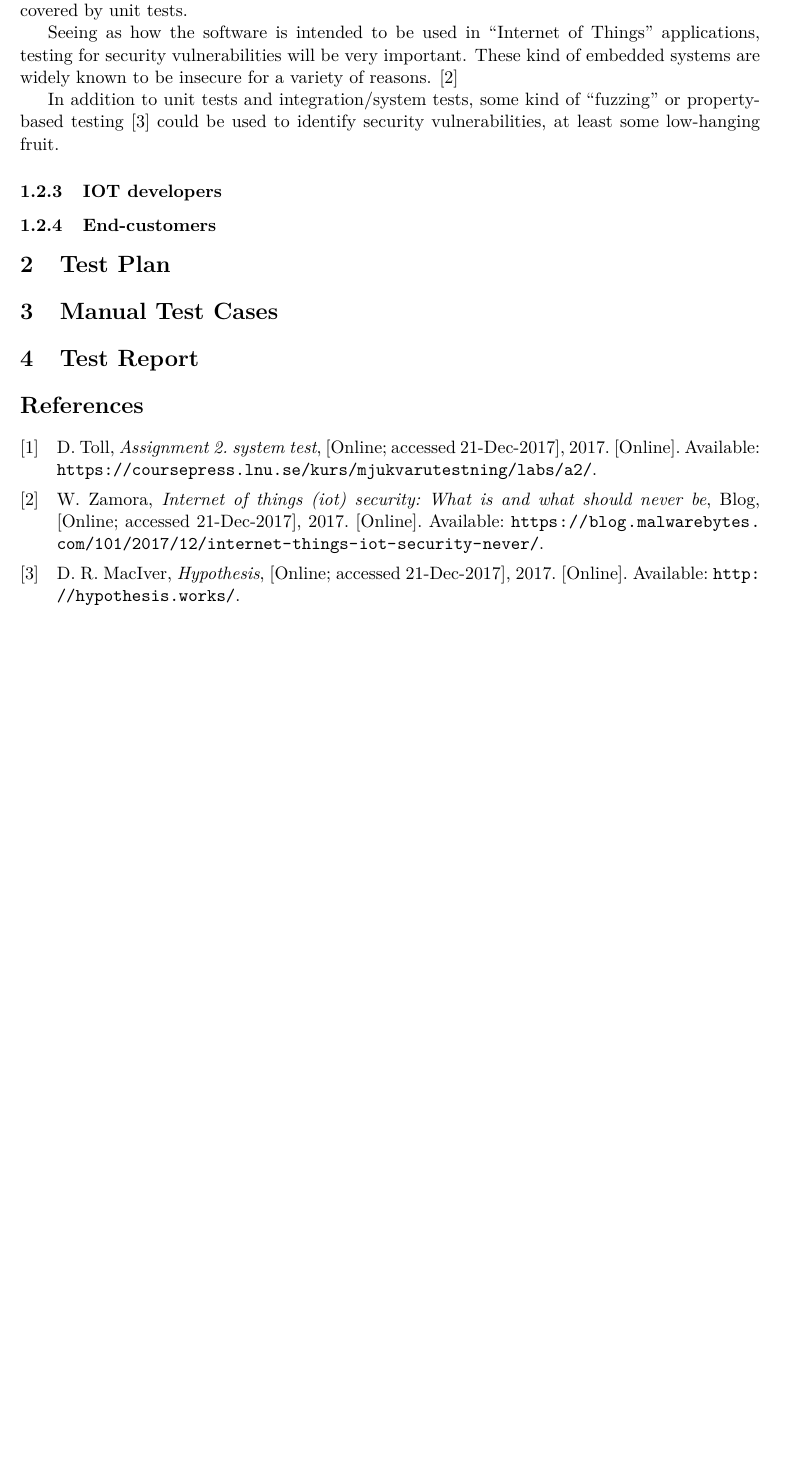
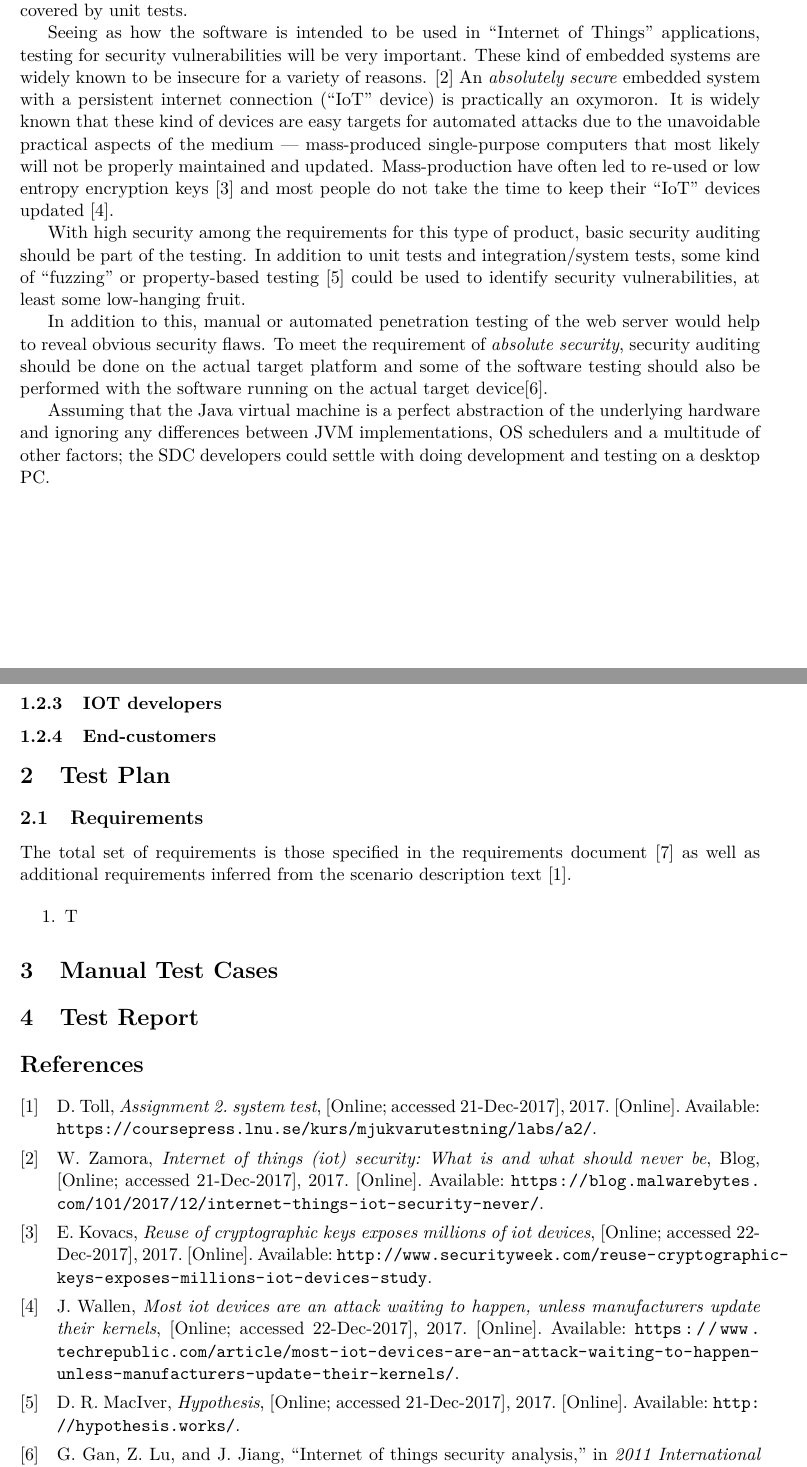
Before and after one commit to jonasjberg/2dv610_assignment_2a, a LaTeX paper (main.tex, which reads refs.bib, test_plan.tex, test_strategy.tex): part of page 3 of 3 before the commit and two parts of pages 3 and 4 of 4 after it, the two joined at a grey line, cut so that both start at the same text, the shorter picture padded with empty space. Compiled offline with pdfLaTeX.

Commit message:
Update ..

```diff
--- a/refs.bib
+++ b/refs.bib
@@ -1022,3 +1030,19 @@
   url          = {http://hypothesis.works/},
   note         = {[Online; accessed 21-Dec-2017]}
 }
+
+@misc{iot-crypto-key-reuse,
+  author       = {Eduard Kovacs},
+  title        = {Reuse of Cryptographic Keys Exposes Millions of IoT Devices},
+  year         = {2017},
+  publisher    = {Security Week},
+  url          = {http://www.securityweek.com/reuse-cryptographic-keys-exposes-millions-iot-devices-study},
+  note         = {[Online; accessed 22-Dec-2017]}
+}
+
+@misc{iot-attack-waiting-to-happen,
+  author       = {Jack Wallen},
+  title        = {Most IoT devices are an attack waiting to happen, unless manufacturers update their kernels},
+  year         = {2017},
+  publisher    = {TechRepublic},
+  url          = {https://www.techrepublic.com/article/most-iot-devices-are-an-attack-waiting-to-happen-unless-manufacturers-update-their-kernels/},
@@ -1024,0 +1054,15 @@
+  title        = {Most IoT devices are an attack waiting to happen, unless manufacturers update their kernels},
+  year         = {2017},
+  publisher    = {TechRepublic},
+  url          = {https://www.techrepublic.com/article/most-iot-devices-are-an-attack-waiting-to-happen-unless-manufacturers-update-their-kernels/},
+  note         = {[Online; accessed 22-Dec-2017]}
+}
+
+@INPROCEEDINGS{6006307,
+  author       = {G. Gan and Z. Lu and J. Jiang},
+  booktitle    = {2011 International Conference on Internet Technology and Applications},
+  title        = {Internet of Things Security Analysis},
+  year         = {2011},
+  volume       = {},
+  number       = {},
+  pages        = {1-4},
--- a/test_plan.tex
+++ b/test_plan.tex
@@ -28,3 +28,13 @@
 % * what requirements that should NOT be tested?
 % * how testing should be done? at what test-level?
 % * who should do different activities? (responsibilities)
+
+\subsection{Requirements}
+The total set of requirements is those specified in the requirements document
+\cite{2dv610:assignment2-requirements} as well as additional requirements
+inferred from the scenario description text
+\cite{2dv610:assignment2-instructions}.
+
+\begin{enumerate}
+\item T
+\end{enumerate}
--- a/test_strategy.tex
+++ b/test_strategy.tex
@@ -92,12 +92,32 @@ Seeing as how the software is intended to be used in ``Internet of Things''
 applications, testing for security vulnerabilities will be very important.
 These kind of embedded systems are widely known to be insecure for a variety of
 reasons. \cite{iot-malwarebytes}
+An \emph{absolutely secure} embedded system with a persistent internet
+connection (``IoT'' device) is practically an oxymoron. It is widely known that
+these kind of devices are easy targets for automated attacks due to the
+unavoidable practical aspects of the medium --- mass-produced single-purpose
+computers that most likely will not be properly maintained and updated.
+Mass-production have often led to re-used or low entropy encryption keys
+\cite{iot-crypto-key-reuse} and most people do not take the time to keep their
+``IoT'' devices updated \cite{iot-attack-waiting-to-happen}.
 
+With high security among the requirements for this type of product, basic
+security auditing should be part of the testing.
 In addition to unit tests and integration/system tests, some kind of
 ``fuzzing'' or property-based testing \cite{hypothesis-testing} could be used
 to identify security vulnerabilities, at least some low-hanging fruit.
 
-% TODO: ..
+In addition to this, manual or automated penetration testing of the web server
+would help to reveal obvious security flaws.
+To meet the requirement of \emph{absolute security}, security auditing should
+be done on the actual target platform and some of the software testing should
+also be performed with the software running on the actual target
+device\cite{6006307}.
+
+Assuming that the Java virtual machine is a perfect abstraction of the
+underlying hardware and ignoring any differences between JVM implementations,
+OS schedulers and a multitude of other factors; the SDC developers could settle
+with doing development and testing on a desktop PC.
 
 
 \subsubsection{IOT developers}
```
Also changed, not shown: refs.bib (18 more changed lines).
